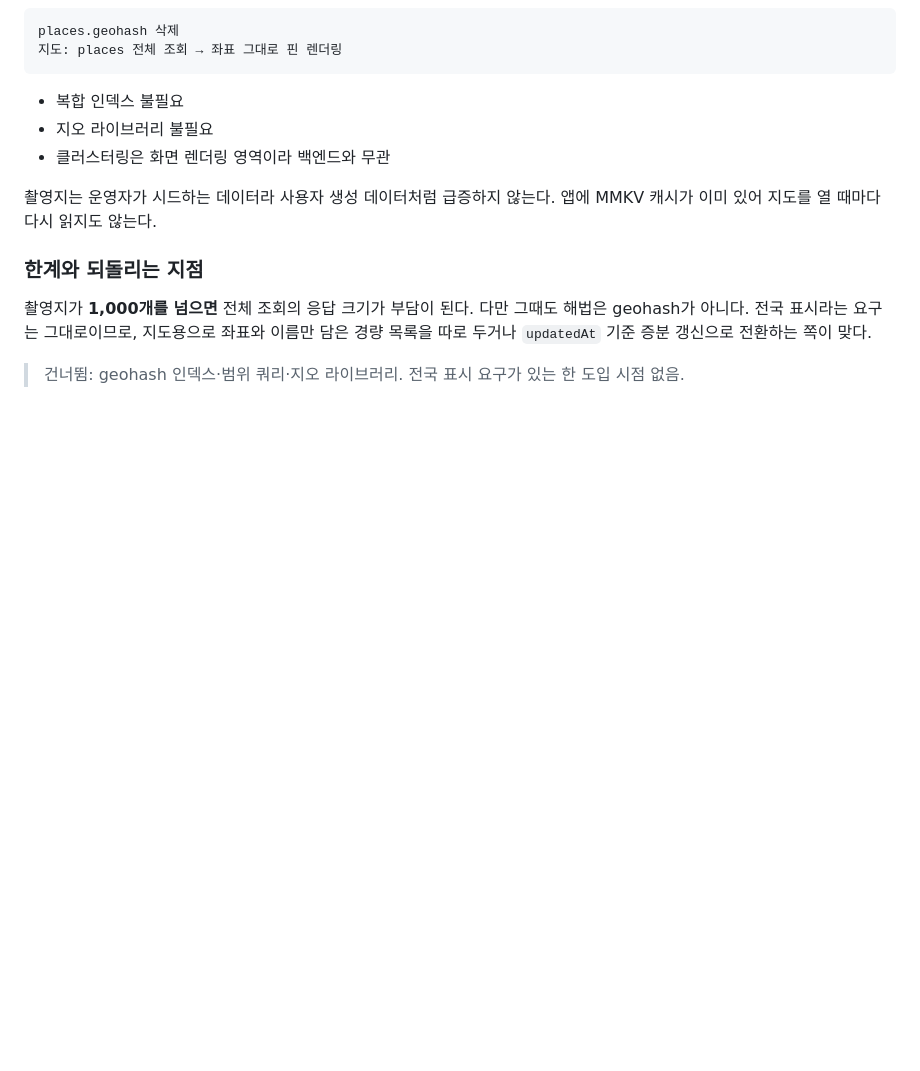
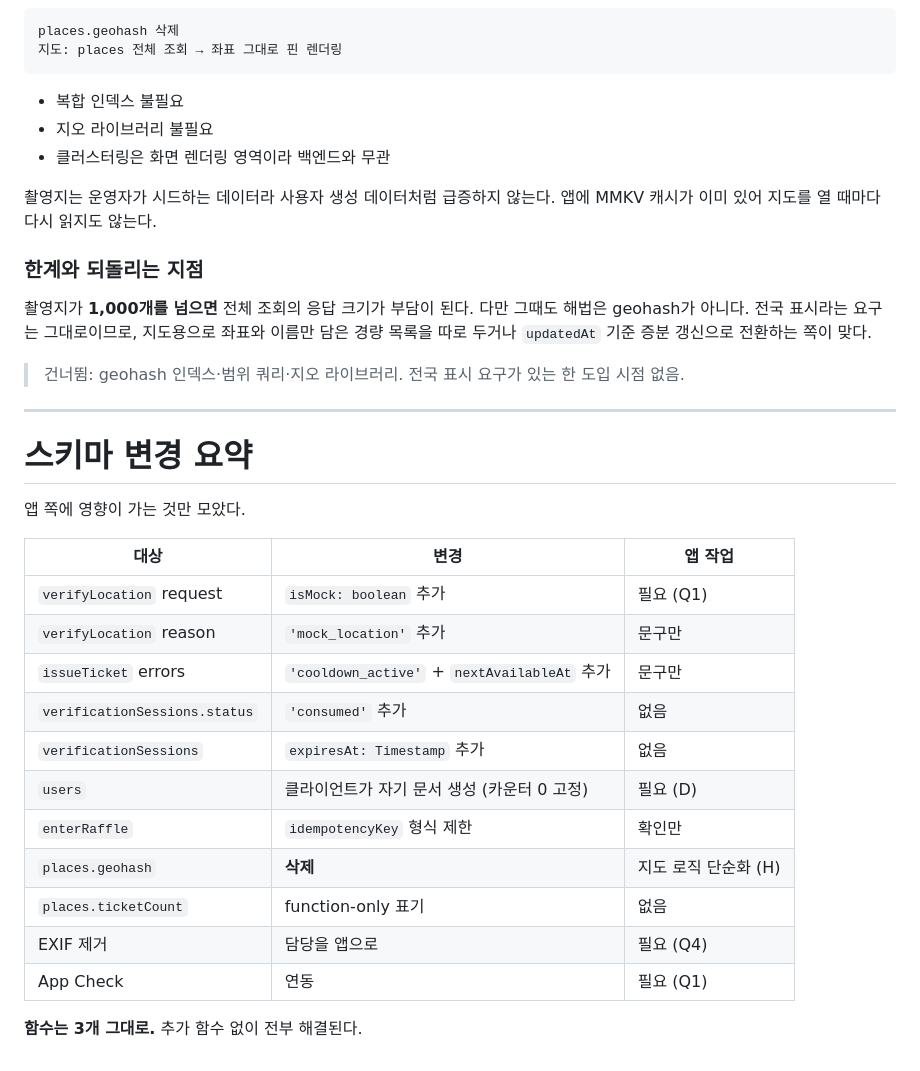
Before and after one commit to spencer0124/pindom-server, a Markdown page: docs/backend-contract-review.md, the part around the change. Rendered like a GitHub page; blank space fills up the shorter version.

Commit message:
docs: 계약서 리뷰 — 스키마 변경 요약
앱 작업이 필요한 항목만 표로 모은다. 함수는 3개 그대로 유지된다.

Co-Authored-By: Claude Opus 5 <noreply@anthropic.com>

```diff
--- a/docs/backend-contract-review.md
+++ b/docs/backend-contract-review.md
@@ -532,3 +532,25 @@ places.geohash 삭제
 촬영지가 **1,000개를 넘으면** 전체 조회의 응답 크기가 부담이 된다. 다만 그때도 해법은 geohash가 아니다. 전국 표시라는 요구는 그대로이므로, 지도용으로 좌표와 이름만 담은 경량 목록을 따로 두거나 `updatedAt` 기준 증분 갱신으로 전환하는 쪽이 맞다.
 
 > 건너뜀: geohash 인덱스·범위 쿼리·지오 라이브러리. 전국 표시 요구가 있는 한 도입 시점 없음.
+
+---
+
+# 스키마 변경 요약
+
+앱 쪽에 영향이 가는 것만 모았다.
+
+| 대상 | 변경 | 앱 작업 |
+| --- | --- | --- |
+| `verifyLocation` request | `isMock: boolean` 추가 | 필요 (Q1) |
+| `verifyLocation` reason | `'mock_location'` 추가 | 문구만 |
+| `issueTicket` errors | `'cooldown_active'` + `nextAvailableAt` 추가 | 문구만 |
+| `verificationSessions.status` | `'consumed'` 추가 | 없음 |
+| `verificationSessions` | `expiresAt: Timestamp` 추가 | 없음 |
+| `users` | 클라이언트가 자기 문서 생성 (카운터 0 고정) | 필요 (D) |
+| `enterRaffle` | `idempotencyKey` 형식 제한 | 확인만 |
+| `places.geohash` | **삭제** | 지도 로직 단순화 (H) |
+| `places.ticketCount` | function-only 표기 | 없음 |
+| EXIF 제거 | 담당을 앱으로 | 필요 (Q4) |
+| App Check | 연동 | 필요 (Q1) |
+
+**함수는 3개 그대로.** 추가 함수 없이 전부 해결된다.
```
